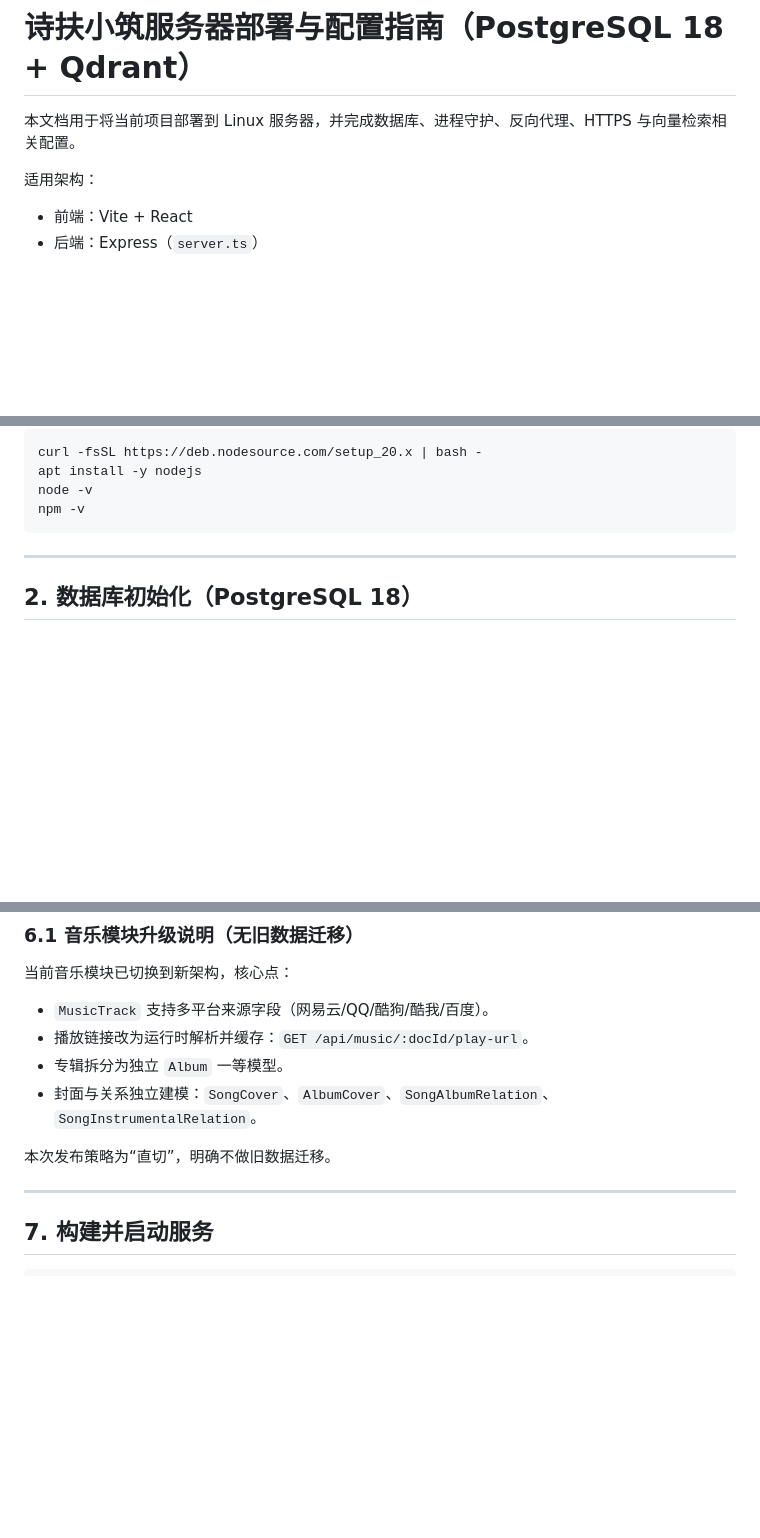
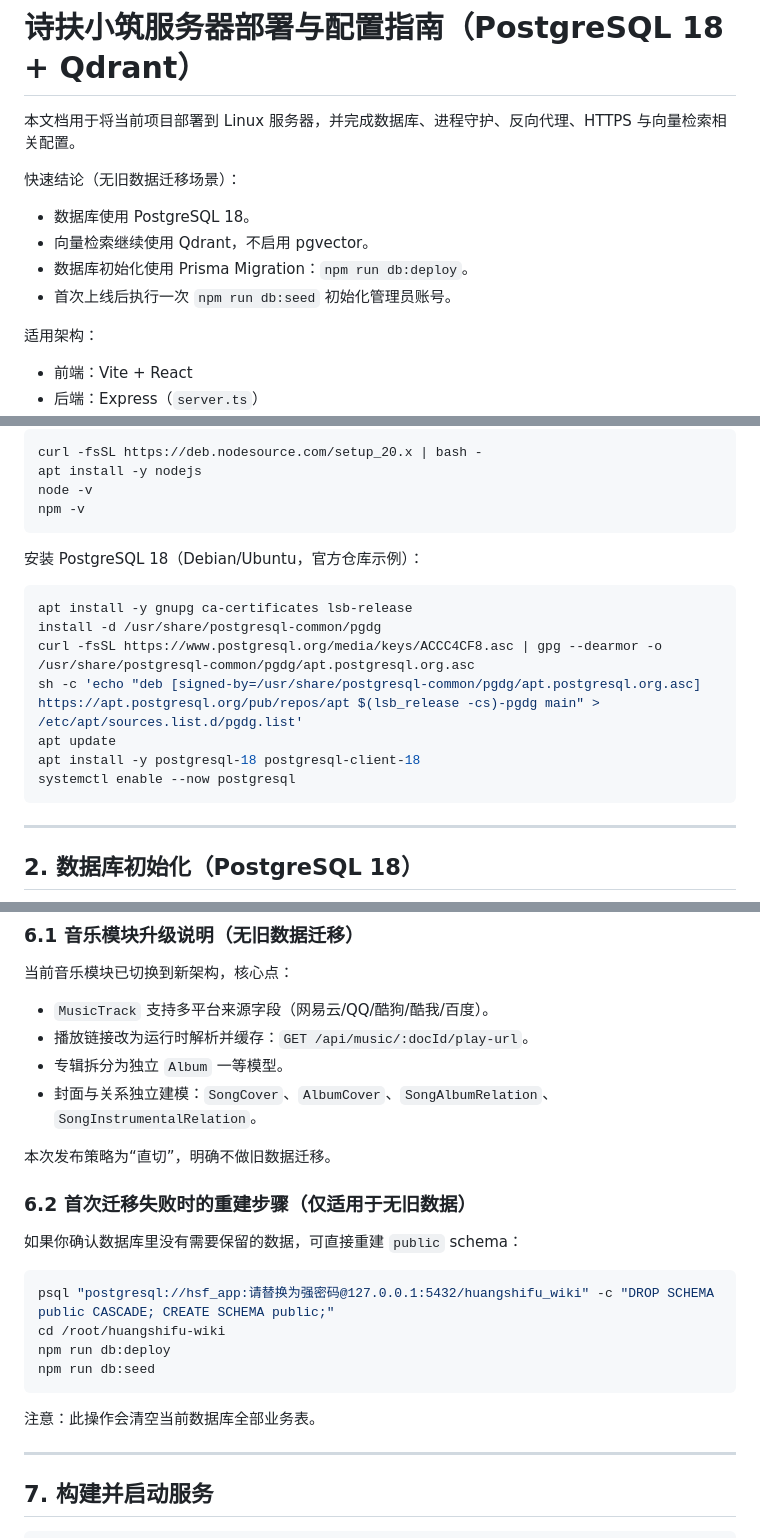
Before and after one commit to yangwenjie1231/huangshifu-wiki, a Markdown page: docs/server-deployment.md, 3 parts joined by grey strips. Drawn GitHub-style; blank space fills up the shorter version.

Commit message:
docs: expand PostgreSQL deployment troubleshooting guide

````diff
--- a/docs/server-deployment.md
+++ b/docs/server-deployment.md
@@ -1,6 +1,13 @@
 # 诗扶小筑服务器部署与配置指南（PostgreSQL 18 + Qdrant）
 
 本文档用于将当前项目部署到 Linux 服务器，并完成数据库、进程守护、反向代理、HTTPS 与向量检索相关配置。
+
+快速结论（无旧数据迁移场景）：
+
+- 数据库使用 PostgreSQL 18。
+- 向量检索继续使用 Qdrant，不启用 pgvector。
+- 数据库初始化使用 Prisma Migration：`npm run db:deploy`。
+- 首次上线后执行一次 `npm run db:seed` 初始化管理员账号。
 
 适用架构：
 
@@ -47,6 +54,18 @@ curl -fsSL https://deb.nodesource.com/setup_20.x | bash -
 apt install -y nodejs
 node -v
 npm -v
+```
+
+安装 PostgreSQL 18（Debian/Ubuntu，官方仓库示例）：
+
+```bash
+apt install -y gnupg ca-certificates lsb-release
+install -d /usr/share/postgresql-common/pgdg
+curl -fsSL https://www.postgresql.org/media/keys/ACCC4CF8.asc | gpg --dearmor -o /usr/share/postgresql-common/pgdg/apt.postgresql.org.asc
+sh -c 'echo "deb [signed-by=/usr/share/postgresql-common/pgdg/apt.postgresql.org.asc] https://apt.postgresql.org/pub/repos/apt $(lsb_release -cs)-pgdg main" > /etc/apt/sources.list.d/pgdg.list'
+apt update
+apt install -y postgresql-18 postgresql-client-18
+systemctl enable --now postgresql
 ```
 
 ---
@@ -197,6 +223,19 @@ psql "postgresql://hsf_app:请替换为强密码@127.0.0.1:5432/huangshifu_wiki"
 - 封面与关系独立建模：`SongCover`、`AlbumCover`、`SongAlbumRelation`、`SongInstrumentalRelation`。
 
 本次发布策略为“直切”，明确不做旧数据迁移。
+
+### 6.2 首次迁移失败时的重建步骤（仅适用于无旧数据）
+
+如果你确认数据库里没有需要保留的数据，可直接重建 `public` schema：
+
+```bash
+psql "postgresql://hsf_app:请替换为强密码@127.0.0.1:5432/huangshifu_wiki" -c "DROP SCHEMA public CASCADE; CREATE SCHEMA public;"
+cd /root/huangshifu-wiki
+npm run db:deploy
+npm run db:seed
+```
+
+注意：此操作会清空当前数据库全部业务表。
 
 ---
 
````
Also changed, not shown: other parts of docs/server-deployment.md (+21 -0 lines).
